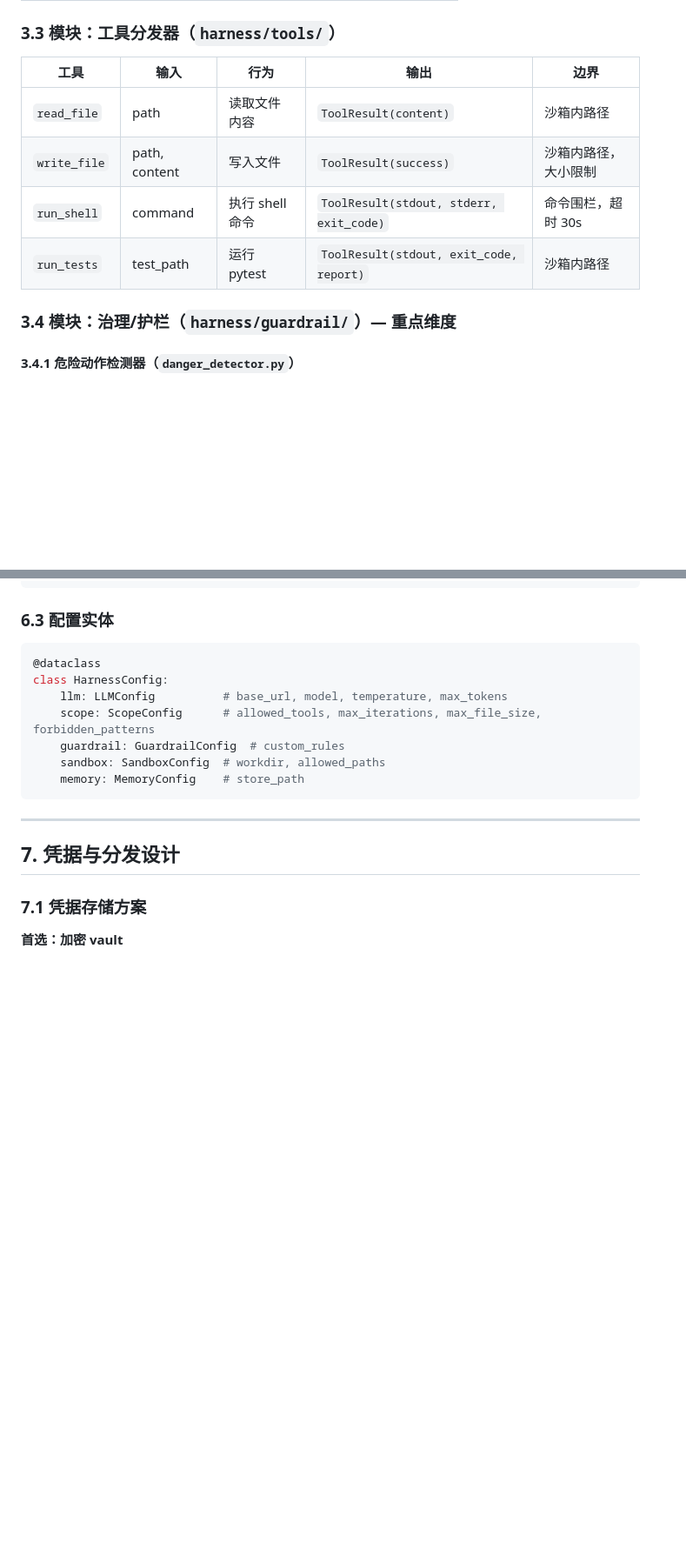
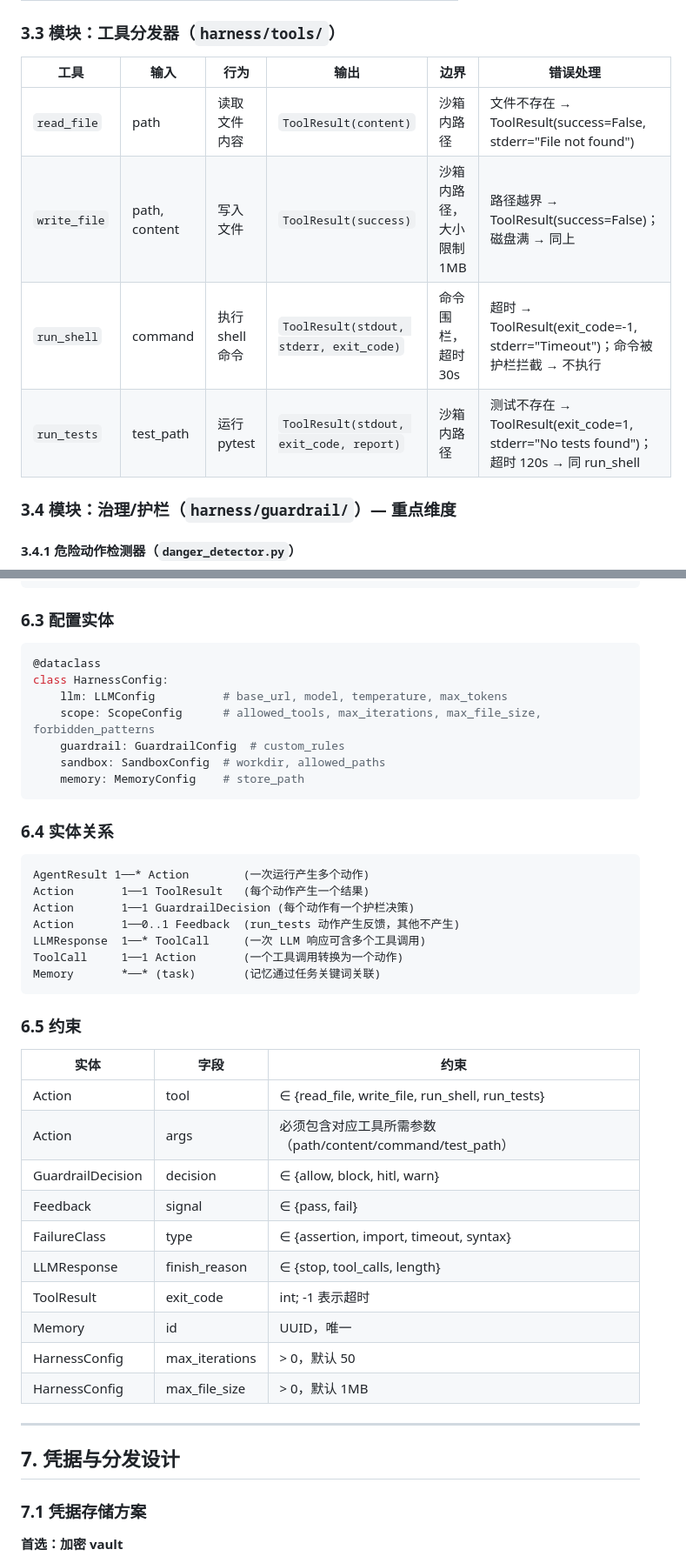
Before and after one commit to cxh4387-dotcom/coding-agent-harness, a Markdown page: SPEC.md, 2 parts joined by grey strips. Shown at 87% size. Drawn GitHub-style; blank space fills up the shorter version.

Commit message:
fix: address spec review gaps (Open Design, data model relations, error handling, stop conditions, cloud deploy, CI clarification)

````diff
--- a/SPEC.md
+++ b/SPEC.md
@@ -99,12 +100,12 @@
 
 ### 3.3 模块：工具分发器（`harness/tools/`）
 
-| 工具 | 输入 | 行为 | 输出 | 边界 |
-|---|---|---|---|---|
-| `read_file` | path | 读取文件内容 | `ToolResult(content)` | 沙箱内路径 |
-| `write_file` | path, content | 写入文件 | `ToolResult(success)` | 沙箱内路径，大小限制 |
-| `run_shell` | command | 执行 shell 命令 | `ToolResult(stdout, stderr, exit_code)` | 命令围栏，超时 30s |
-| `run_tests` | test_path | 运行 pytest | `ToolResult(stdout, exit_code, report)` | 沙箱内路径 |
+| 工具 | 输入 | 行为 | 输出 | 边界 | 错误处理 |
+|---|---|---|---|---|---|
+| `read_file` | path | 读取文件内容 | `ToolResult(content)` | 沙箱内路径 | 文件不存在 → ToolResult(success=False, stderr="File not found") |
+| `write_file` | path, content | 写入文件 | `ToolResult(success)` | 沙箱内路径，大小限制 1MB | 路径越界 → ToolResult(success=False)；磁盘满 → 同上 |
+| `run_shell` | command | 执行 shell 命令 | `ToolResult(stdout, stderr, exit_code)` | 命令围栏，超时 30s | 超时 → ToolResult(exit_code=-1, stderr="Timeout")；命令被护栏拦截 → 不执行 |
+| `run_tests` | test_path | 运行 pytest | `ToolResult(stdout, exit_code, report)` | 沙箱内路径 | 测试不存在 → ToolResult(exit_code=1, stderr="No tests found")；超时 120s → 同 run_shell |
 
 ### 3.4 模块：治理/护栏（`harness/guardrail/`）— 重点维度
 
@@ -374,6 +375,33 @@ class HarnessConfig:
     memory: MemoryConfig    # store_path
 ```
 
+### 6.4 实体关系
+
+```
+AgentResult 1──* Action        (一次运行产生多个动作)
+Action       1──1 ToolResult   (每个动作产生一个结果)
+Action       1──1 GuardrailDecision (每个动作有一个护栏决策)
+Action       1──0..1 Feedback  (run_tests 动作产生反馈，其他不产生)
+LLMResponse  1──* ToolCall     (一次 LLM 响应可含多个工具调用)
+ToolCall     1──1 Action       (一个工具调用转换为一个动作)
+Memory       *──* (task)       (记忆通过任务关键词关联)
+```
+
+### 6.5 约束
+
+| 实体 | 字段 | 约束 |
+|---|---|---|
+| Action | tool | ∈ {read_file, write_file, run_shell, run_tests} |
+| Action | args | 必须包含对应工具所需参数（path/content/command/test_path） |
+| GuardrailDecision | decision | ∈ {allow, block, hitl, warn} |
+| Feedback | signal | ∈ {pass, fail} |
+| FailureClass | type | ∈ {assertion, import, timeout, syntax} |
+| LLMResponse | finish_reason | ∈ {stop, tool_calls, length} |
+| ToolResult | exit_code | int; -1 表示超时 |
+| Memory | id | UUID，唯一 |
+| HarnessConfig | max_iterations | > 0，默认 50 |
+| HarnessConfig | max_file_size | > 0，默认 1MB |
+
 ---
 
 ## 7. 凭据与分发设计
````
Also changed, not shown: other parts of SPEC.md (+28 -1 lines).
